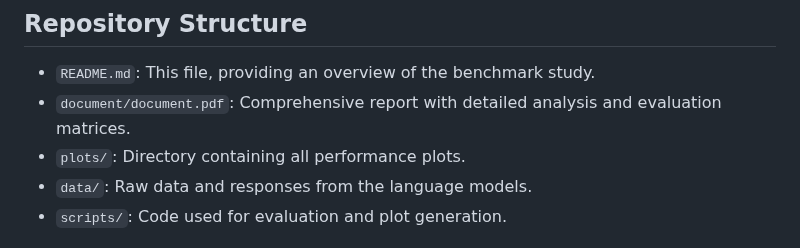
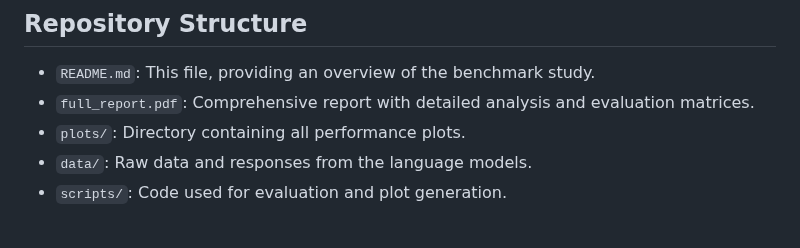
Before and after one commit to MeisterSeSe/LLMBenchmark, a Markdown page: README.md, the part around the change. GitHub-like rendering.

```diff
--- a/LLMBenchmark/README.md
+++ b/README.md
@@ -53,7 +53,7 @@ For a comprehensive analysis, including detailed evaluation matrices and in-dept
 ## Repository Structure
 
 - `README.md`: This file, providing an overview of the benchmark study.
-- `document/document.pdf`: Comprehensive report with detailed analysis and evaluation matrices.
+- `full_report.pdf`: Comprehensive report with detailed analysis and evaluation matrices.
 - `plots/`: Directory containing all performance plots.
 - `data/`: Raw data and responses from the language models.
 - `scripts/`: Code used for evaluation and plot generation.
```
